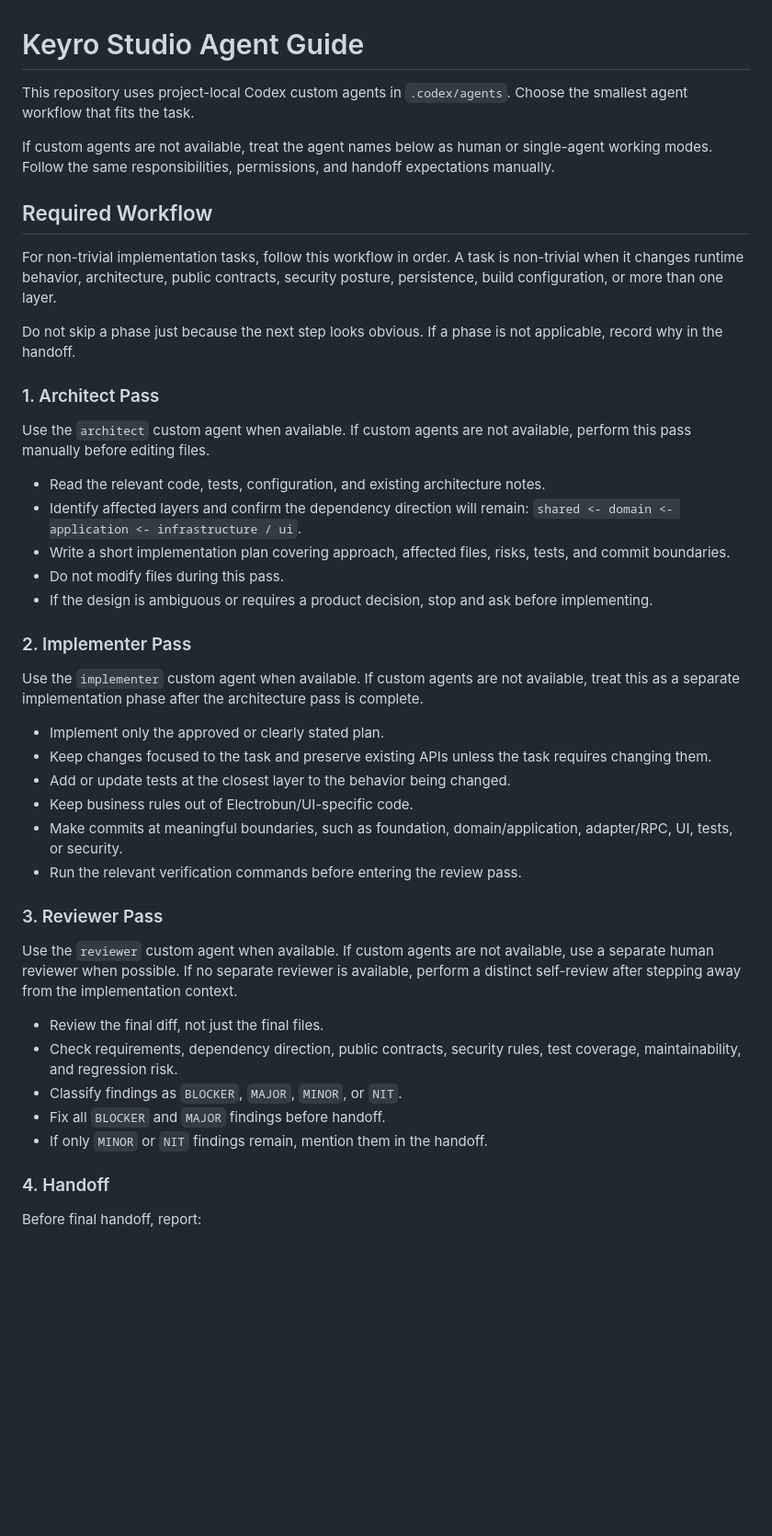
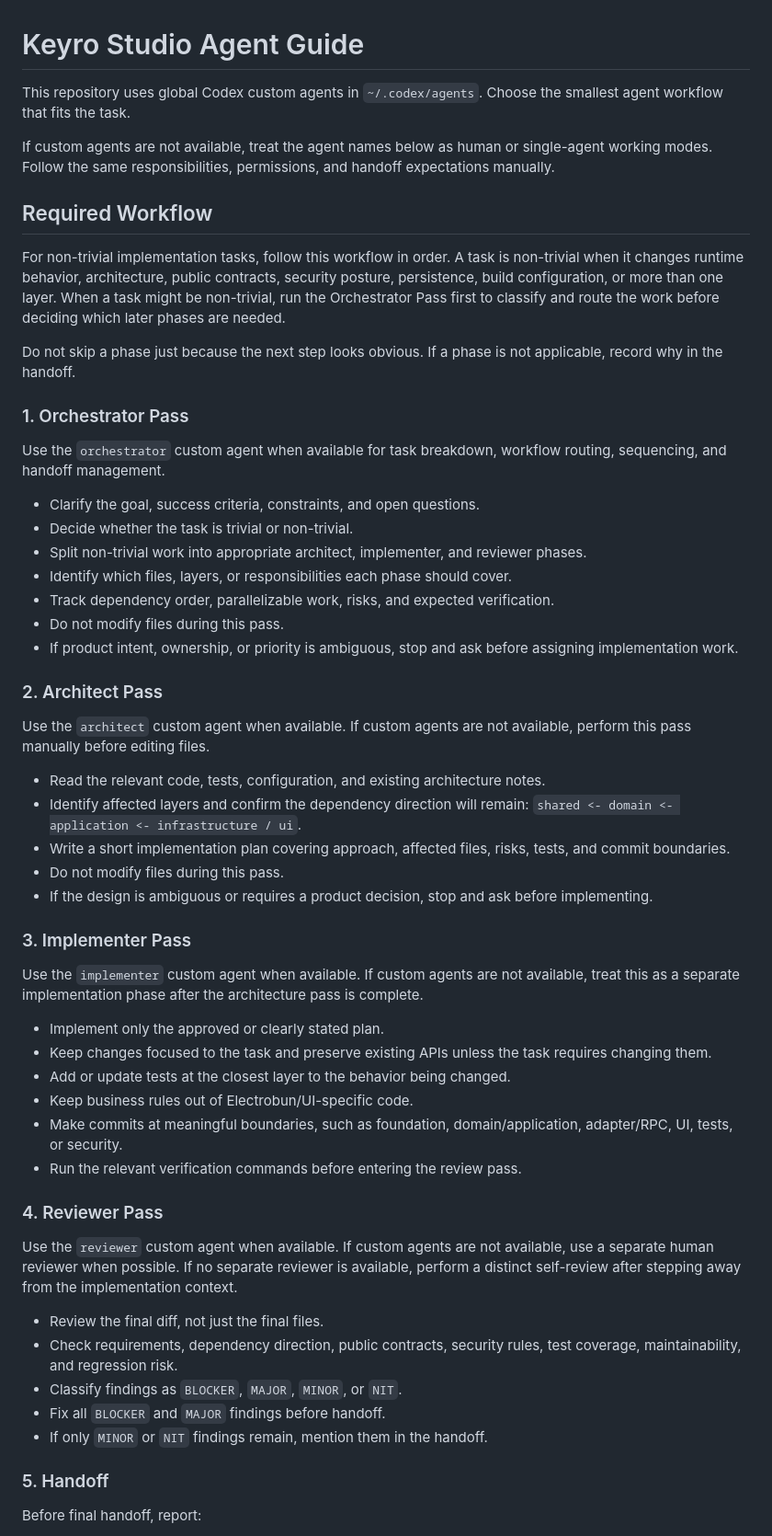
Before and after one commit to mugi111/keyro-studio, a Markdown page: AGENTS.md, the part around one of its changes. Shown at 92% size. Drawn GitHub-style; blank space fills up the shorter version.

Commit message:
Document orchestrator workflow for global custom agents

```diff
--- a/AGENTS.md
+++ b/AGENTS.md
@@ -1,6 +1,6 @@
 # Keyro Studio Agent Guide
 
-This repository uses project-local Codex custom agents in `.codex/agents`.
+This repository uses global Codex custom agents in `~/.codex/agents`.
 Choose the smallest agent workflow that fits the task.
 
 If custom agents are not available, treat the agent names below as human or
@@ -12,11 +12,28 @@ handoff expectations manually.
 For non-trivial implementation tasks, follow this workflow in order. A task is
 non-trivial when it changes runtime behavior, architecture, public contracts,
 security posture, persistence, build configuration, or more than one layer.
+When a task might be non-trivial, run the Orchestrator Pass first to classify
+and route the work before deciding which later phases are needed.
 
 Do not skip a phase just because the next step looks obvious. If a phase is not
 applicable, record why in the handoff.
 
-### 1. Architect Pass
+### 1. Orchestrator Pass
+
+Use the `orchestrator` custom agent when available for task breakdown,
+workflow routing, sequencing, and handoff management.
+
+- Clarify the goal, success criteria, constraints, and open questions.
+- Decide whether the task is trivial or non-trivial.
+- Split non-trivial work into appropriate architect, implementer, and reviewer
+  phases.
+- Identify which files, layers, or responsibilities each phase should cover.
+- Track dependency order, parallelizable work, risks, and expected verification.
+- Do not modify files during this pass.
+- If product intent, ownership, or priority is ambiguous, stop and ask before
+  assigning implementation work.
+
+### 2. Architect Pass
 
 Use the `architect` custom agent when available. If custom agents are not
 available, perform this pass manually before editing files.
@@ -30,7 +47,7 @@ available, perform this pass manually before editing files.
 - If the design is ambiguous or requires a product decision, stop and ask before
   implementing.
 
-### 2. Implementer Pass
+### 3. Implementer Pass
 
 Use the `implementer` custom agent when available. If custom agents are not
 available, treat this as a separate implementation phase after the architecture
@@ -45,7 +62,7 @@ pass is complete.
   adapter/RPC, UI, tests, or security.
 - Run the relevant verification commands before entering the review pass.
 
-### 3. Reviewer Pass
+### 4. Reviewer Pass
 
 Use the `reviewer` custom agent when available. If custom agents are not
 available, use a separate human reviewer when possible. If no separate reviewer
@@ -59,7 +76,7 @@ implementation context.
 - Fix all `BLOCKER` and `MAJOR` findings before handoff.
 - If only `MINOR` or `NIT` findings remain, mention them in the handoff.
 
-### 4. Handoff
+### 5. Handoff
 
 Before final handoff, report:
 
```
Also changed, not shown: other parts of AGENTS.md (+17 -0 lines).
